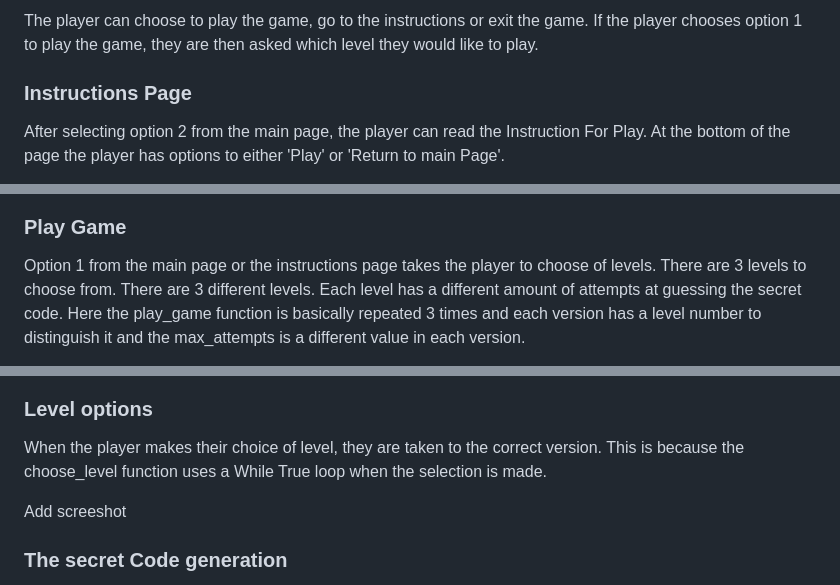
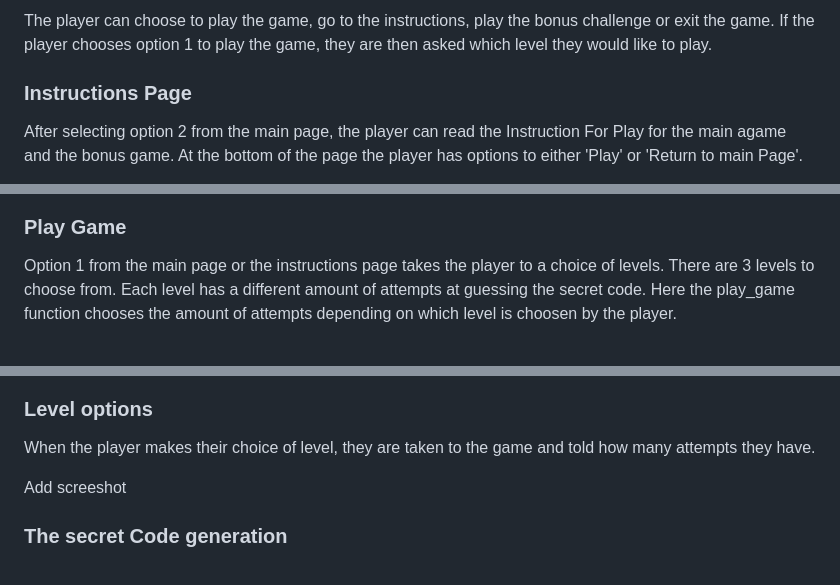
Before and after one commit to helsbels-del/Boss-Brain, a Markdown page: README.md, 3 parts joined by grey strips. Rendered like a GitHub page.

Commit message:
FEAT: Add content to readme.

```diff
--- a/README.md
+++ b/README.md
@@ -51,8 +51,8 @@ add screen shot
 
-The player can choose to play the game, go to the instructions or exit the game.
+The player can choose to play the game, go to the instructions, play the bonus challenge or exit the game.
 If the player chooses option 1 to play the game, they are then asked which level they would like to play.
 
 ### **Instructions Page**
 
-After selecting option 2 from the main page, the player can read the Instruction For Play. At the bottom of the page the player has options to either 'Play' or 'Return to main Page'.
+After selecting option 2 from the main page, the player can read the Instruction For Play for the main agame and the bonus game. At the bottom of the page the player has options to either 'Play' or 'Return to main Page'.
 
@@ -71,5 +75,5 @@ add screenshot
 
 ### **Play Game**
 
-Option 1 from the main page or the instructions page takes the player to choose of levels. There are 3 levels to choose from. There are 3 different levels. Each level has a different amount of attempts at guessing the secret code. Here the play_game function is basically repeated 3 times and each version has a level number to distinguish it and the max_attempts is a different value in each version.
+Option 1 from the main page or the instructions page takes the player to a choice of levels. There are 3 levels to choose from. Each level has a different amount of attempts at guessing the secret code. Here the play_game function chooses the amount of attempts depending on which level is choosen by the player.
 
@@ -77,7 +81,7 @@ add screenshot
 
 ### **Level options**
 
-When the player makes their choice of level, they are taken to the correct version. This is because the choose_level function uses a While True loop when the selection is made.
+When the player makes their choice of level, they are taken to the game and told how many attempts they have.
 
 Add screeshot
 
```
Also changed, not shown: other parts of README.md (+9 -5 lines).
